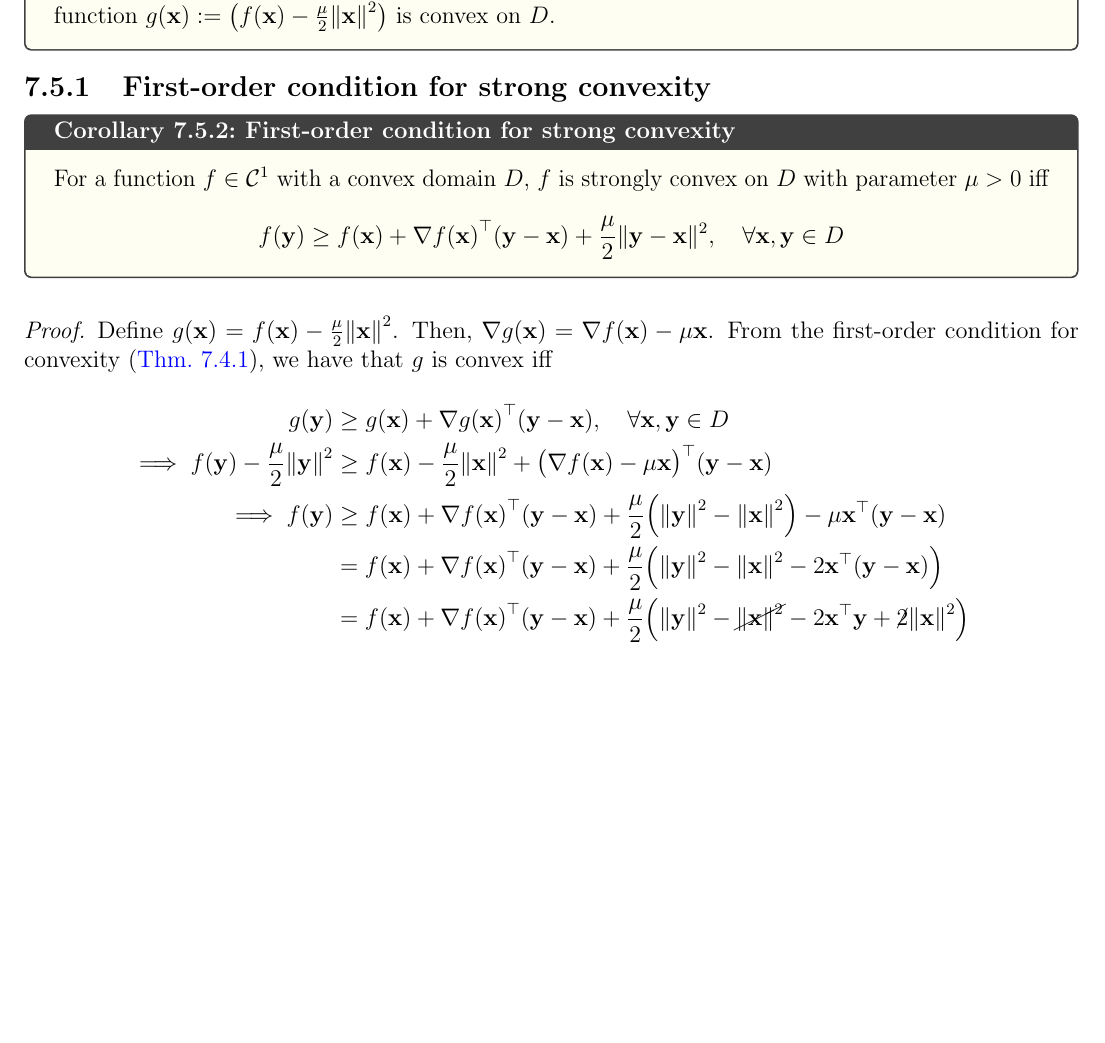
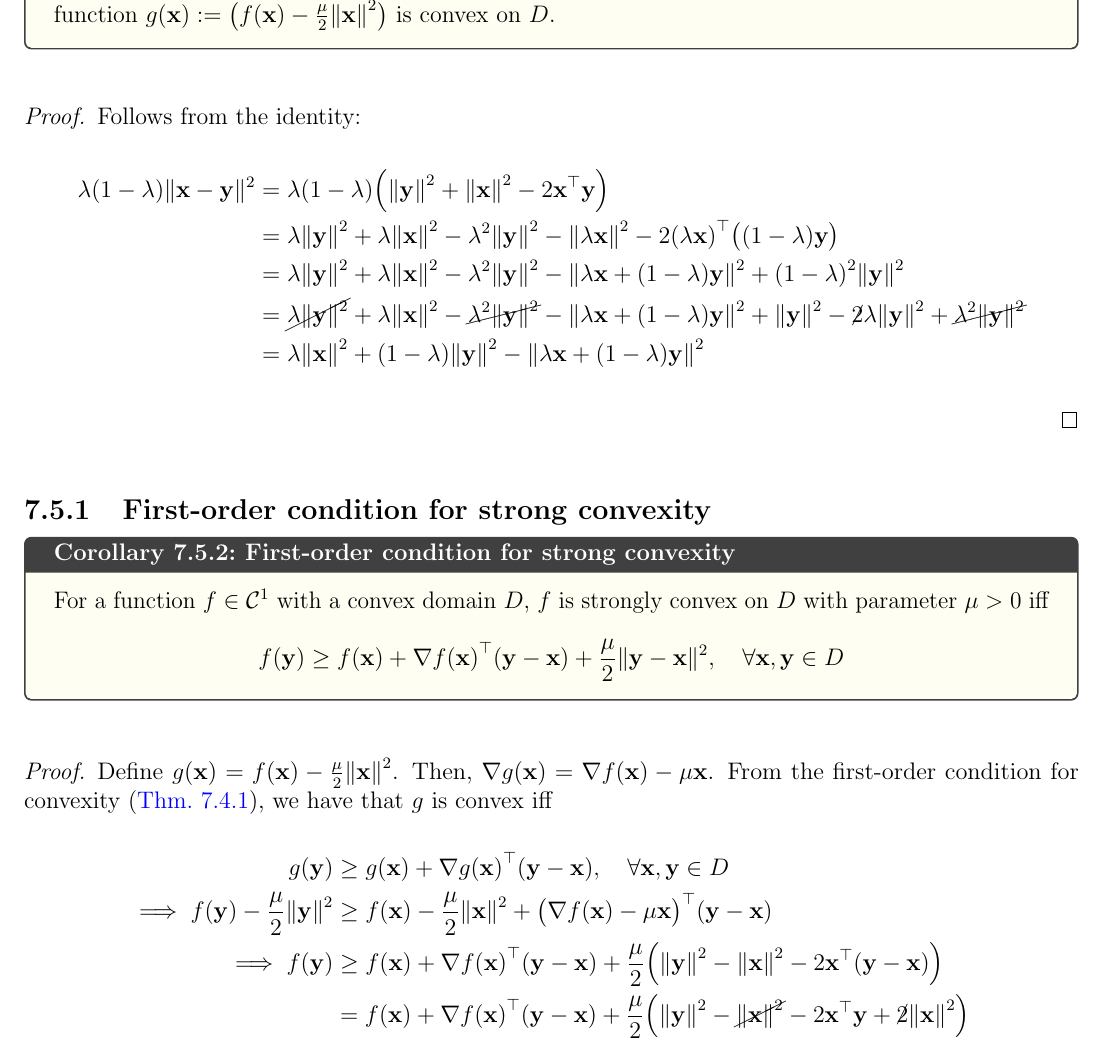
Before and after one commit to AshrithSagar/E0230-CMO-2025, a LaTeX book (TeX/main.tex, which reads TeX/sections/unconstrained.tex): part of page 16 of 22, cut so that both start at the same text, the shorter picture padded with empty space. Compiled offline with pdfLaTeX.

Commit message:
📝 TeX

```diff
--- a/TeX/sections/unconstrained.tex
+++ b/TeX/sections/unconstrained.tex
@@ -278,6 +278,23 @@ Assume \( f \in \mathcal{C}^{2} \), and use \( f(\mathbf{x} + \mathbf{p}) = f(\m
     A function \( f: D \subseteq \mathbb{R}^n \to \mathbb{R} \) on a convex domain \( D \) is strongly convex with parameter \( \mu > 0 \) iff the function \( g(\mathbf{x}) := \left( f(\mathbf{x}) - \frac{\mu}{2} {\Vert \mathbf{x} \Vert}^2 \right) \) is convex on \( D \).
 \end{corollary}
 
+\begin{proof}
+    Follows from the identity:
+    \begin{align*}
+        \lambda (1 - \lambda) \Vert \mathbf{x} - \mathbf{y} \Vert^2
+        & =
+        \lambda (1 - \lambda) \Big( {\Vert \mathbf{y} \Vert}^2 + {\Vert \mathbf{x} \Vert}^2 - 2 \mathbf{x}^{\top} \mathbf{y} \Big)
+        \\ & =
+        \lambda {\Vert \mathbf{y} \Vert}^2 + \lambda {\Vert \mathbf{x} \Vert}^2 - \lambda^2 {\Vert \mathbf{y} \Vert}^2 - {\Vert \lambda \mathbf{x} \Vert}^2 - 2 {(\lambda \mathbf{x})}^{\top} \big( (1 - \lambda) \mathbf{y} \big)
+        \\ & =
+        \lambda {\Vert \mathbf{y} \Vert}^2 + \lambda {\Vert \mathbf{x} \Vert}^2 - \lambda^2 {\Vert \mathbf{y} \Vert}^2 - {\Vert \lambda \mathbf{x} + (1 - \lambda) \mathbf{y} \Vert}^2 + {(1 - \lambda)}^2 {\Vert \mathbf{y} \Vert}^2
+        \\ & =
+        \cancel{ \lambda {\Vert \mathbf{y} \Vert}^2 } + \lambda {\Vert \mathbf{x} \Vert}^2 - \cancel{ \lambda^2 {\Vert \mathbf{y} \Vert}^2 } - {\Vert \lambda \mathbf{x} + (1 - \lambda) \mathbf{y} \Vert}^2 + {\Vert \mathbf{y} \Vert}^2 - \cancel{ 2 } \lambda {\Vert \mathbf{y} \Vert}^2 + \cancel{ \lambda^2 {\Vert \mathbf{y} \Vert}^2 }
+        \\ & =
+        \lambda {\Vert \mathbf{x} \Vert}^2 + (1 - \lambda) {\Vert \mathbf{y} \Vert}^2 - {\Vert \lambda \mathbf{x} + (1 - \lambda) \mathbf{y} \Vert}^2
+    \end{align*}
+\end{proof}
+
 \subsection{First-order condition for strong convexity}
 
 \begin{corollary}{First-order condition for strong convexity}{}
@@ -308,8 +325,6 @@ Assume \( f \in \mathcal{C}^{2} \), and use \( f(\mathbf{x} + \mathbf{p}) = f(\m
         \implies
         f(\mathbf{y})
         & \geq
-        f(\mathbf{x}) + {\nabla f(\mathbf{x})}^\top (\mathbf{y} - \mathbf{x}) + \frac{\mu}{2} \Big( {\Vert \mathbf{y} \Vert}^2 - {\Vert \mathbf{x} \Vert}^2 \Big) - \mu \mathbf{x}^\top (\mathbf{y} - \mathbf{x})
-        \\ & =
         f(\mathbf{x}) + {\nabla f(\mathbf{x})}^\top (\mathbf{y} - \mathbf{x}) + \frac{\mu}{2} \Big( {\Vert \mathbf{y} \Vert}^2 - {\Vert \mathbf{x} \Vert}^2 - 2 \mathbf{x}^\top (\mathbf{y} - \mathbf{x}) \Big)
         \\ & =
         f(\mathbf{x}) + {\nabla f(\mathbf{x})}^\top (\mathbf{y} - \mathbf{x}) + \frac{\mu}{2} \Big( {\Vert \mathbf{y} \Vert}^2 - \cancel{ {\Vert \mathbf{x} \Vert}^2 } - 2 \mathbf{x}^\top \mathbf{y} + \cancel{2} {\Vert \mathbf{x} \Vert}^2 \Big)
```
